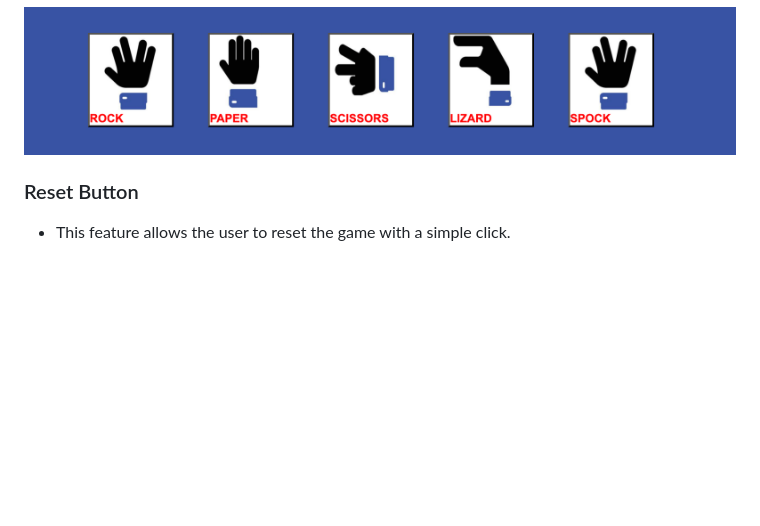
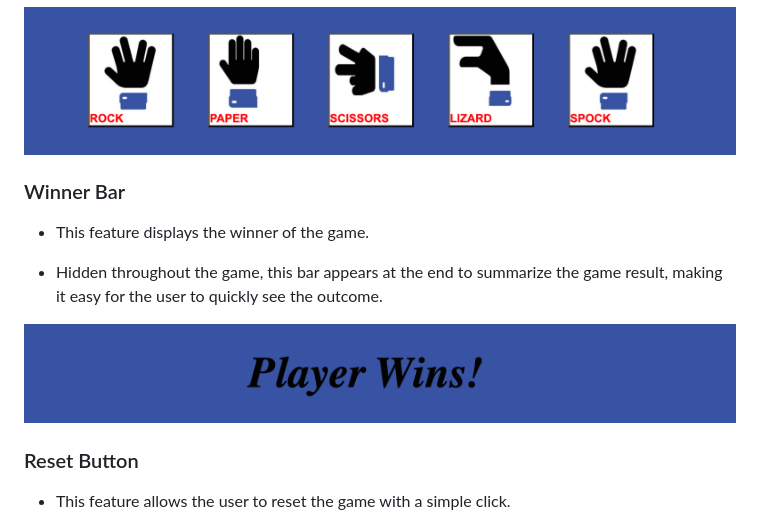
Before and after one commit to Agnieszkalukasiak/Project2, a Markdown page: README.md, the part around the change printed below. Drawn GitHub-style; pictures changed too: assets/images/winner.png (added); blank space fills up the shorter version.

Commit message:
add a image to image folder, updated read me with the new winner bar feature

```diff
--- a/README.md
+++ b/README.md
@@ -60,6 +60,14 @@ As the feature activates:
 
 ![alt=Spock_Game](assets/images/game_icons.png)
 
+### Winner Bar ###
+-	This feature displays the winner of the game.
+
+-	Hidden throughout the game, this bar appears at the end to summarize the game result, making it easy for the user to quickly see the outcome.
+
+![alt=Spock_Game](assets/images/winner.png)
+
+
 ### Reset Button ###
 -	This feature allows the user to reset the game with a simple click.
 
```
Also changed, not shown: other parts of README.md (+1 -1 lines).
